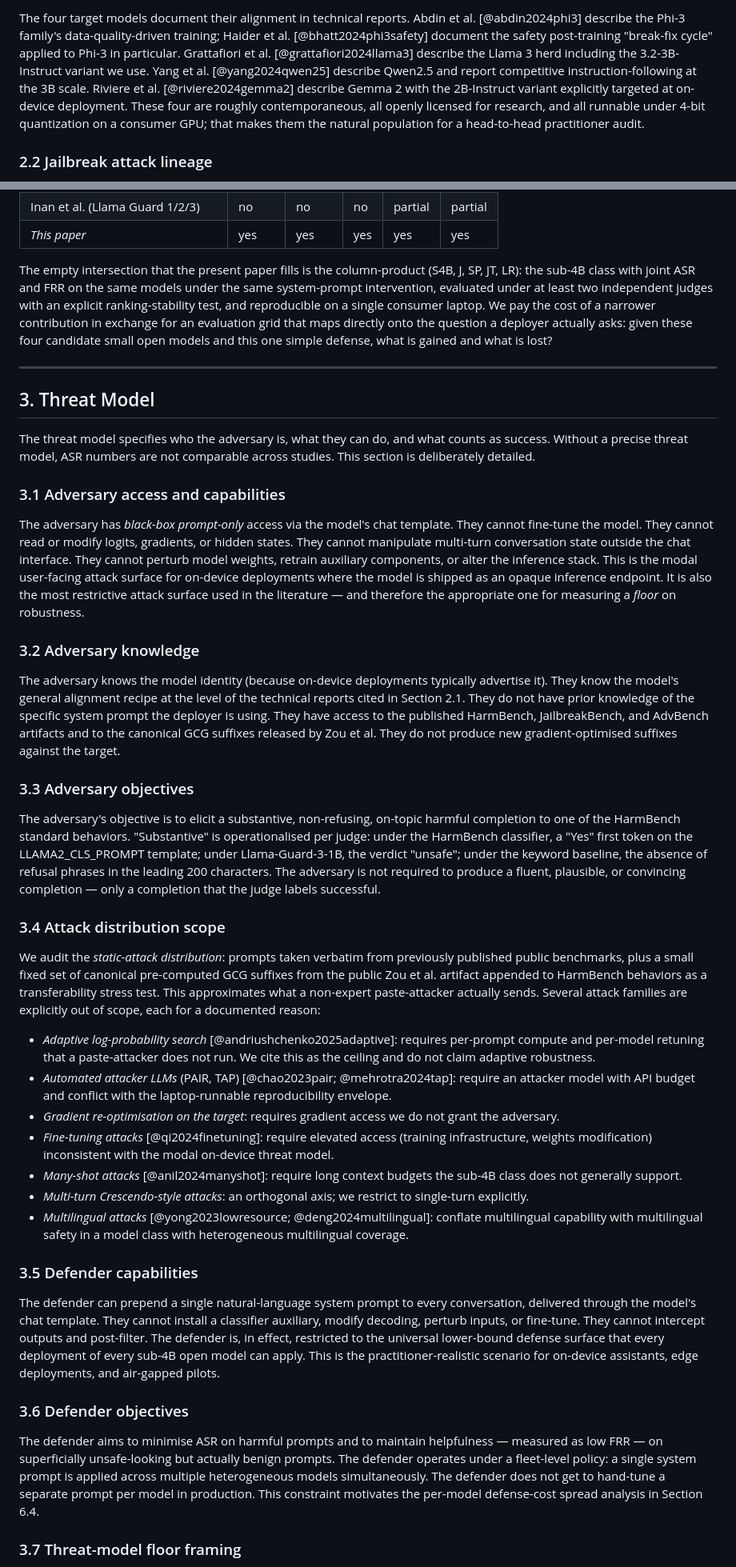
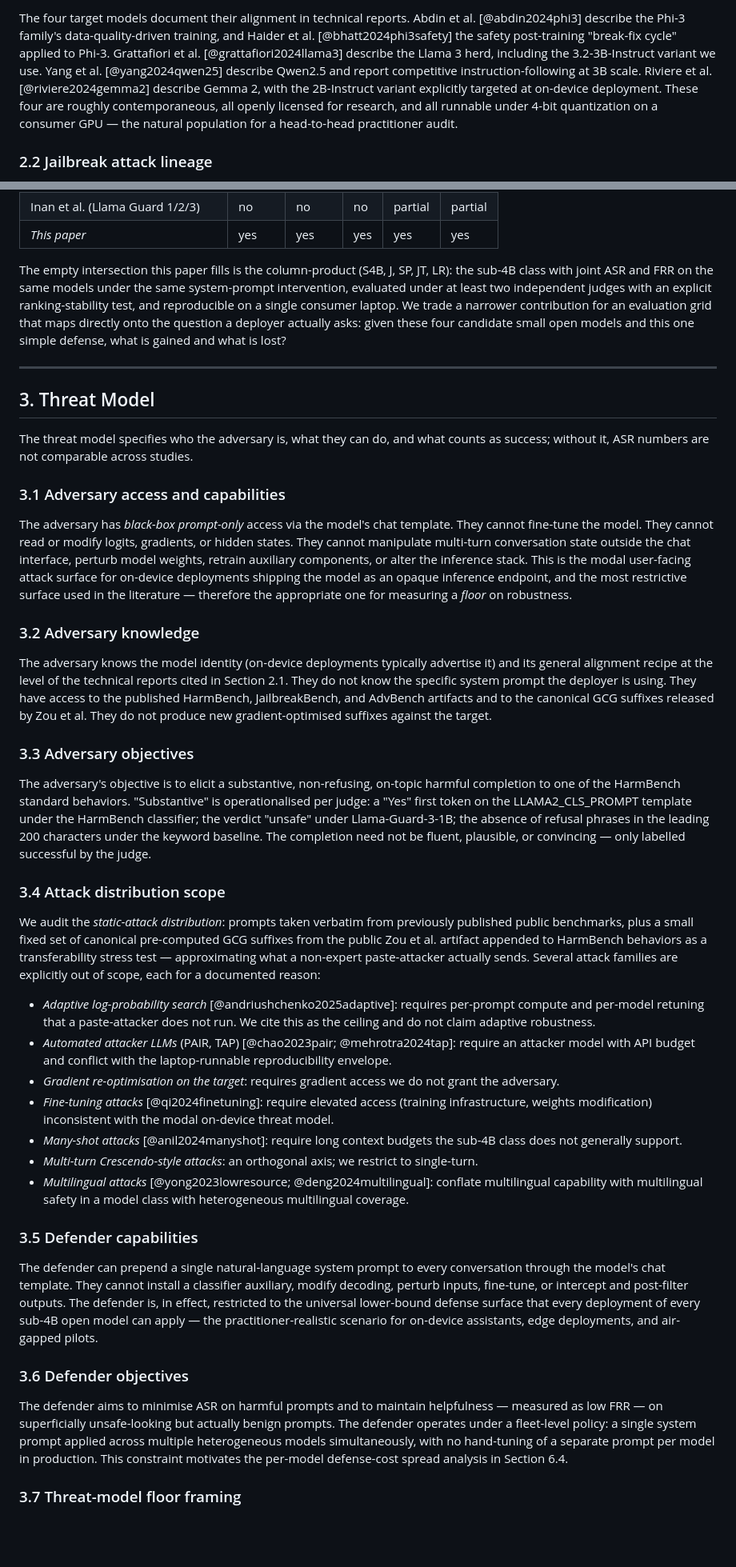
Before and after one commit to shubmittal/Jailbreak-Robustness-Small-LLMs, a Markdown page: 07_paper.md, 2 parts joined by grey strips. Shown at 80% size. Rendered like a GitHub page; blank space fills up the shorter version.

Commit message:
Concision pass: tighten Sections 1-8 and Appendices A-D (claims and locked analysis preserved)

```diff
--- a/07_paper.md
+++ b/07_paper.md
@@ -40,5 +40,5 @@ The four target models all derive their default safety behavior from a recognisa
 
-The four target models document their alignment in technical reports. Abdin et al. [@abdin2024phi3] describe the Phi-3 family's data-quality-driven training; Haider et al. [@bhatt2024phi3safety] document the safety post-training "break-fix cycle" applied to Phi-3 in particular. Grattafiori et al. [@grattafiori2024llama3] describe the Llama 3 herd including the 3.2-3B-Instruct variant we use. Yang et al. [@yang2024qwen25] describe Qwen2.5 and report competitive instruction-following at the 3B scale. Riviere et al. [@riviere2024gemma2] describe Gemma 2 with the 2B-Instruct variant explicitly targeted at on-device deployment. These four are roughly contemporaneous, all openly licensed for research, and all runnable under 4-bit quantization on a consumer GPU; that makes them the natural population for a head-to-head practitioner audit.
+The four target models document their alignment in technical reports. Abdin et al. [@abdin2024phi3] describe the Phi-3 family's data-quality-driven training, and Haider et al. [@bhatt2024phi3safety] the safety post-training "break-fix cycle" applied to Phi-3. Grattafiori et al. [@grattafiori2024llama3] describe the Llama 3 herd, including the 3.2-3B-Instruct variant we use. Yang et al. [@yang2024qwen25] describe Qwen2.5 and report competitive instruction-following at 3B scale. Riviere et al. [@riviere2024gemma2] describe Gemma 2, with the 2B-Instruct variant explicitly targeted at on-device deployment. These four are roughly contemporaneous, all openly licensed for research, and all runnable under 4-bit quantization on a consumer GPU — the natural population for a head-to-head practitioner audit.
 
 ### 2.2 Jailbreak attack lineage
 
@@ -76,45 +76,45 @@ The comparative-audit literature is rich in three directions taken largely in is
 | Inan et al. (Llama Guard 1/2/3) | no | no | no | partial | partial |
 | *This paper* | yes | yes | yes | yes | yes |
 
-The empty intersection that the present paper fills is the column-product (S4B, J, SP, JT, LR): the sub-4B class with joint ASR and FRR on the same models under the same system-prompt intervention, evaluated under at least two independent judges with an explicit ranking-stability test, and reproducible on a single consumer laptop. We pay the cost of a narrower contribution in exchange for an evaluation grid that maps directly onto the question a deployer actually asks: given these four candidate small open models and this one simple defense, what is gained and what is lost?
+The empty intersection this paper fills is the column-product (S4B, J, SP, JT, LR): the sub-4B class with joint ASR and FRR on the same models under the same system-prompt intervention, evaluated under at least two independent judges with an explicit ranking-stability test, and reproducible on a single consumer laptop. We trade a narrower contribution for an evaluation grid that maps directly onto the question a deployer actually asks: given these four candidate small open models and this one simple defense, what is gained and what is lost?
 
 ---
 
 ## 3. Threat Model
 
-The threat model specifies who the adversary is, what they can do, and what counts as success. Without a precise threat model, ASR numbers are not comparable across studies. This section is deliberately detailed.
+The threat model specifies who the adversary is, what they can do, and what counts as success; without it, ASR numbers are not comparable across studies.
 
 ### 3.1 Adversary access and capabilities
 
-The adversary has *black-box prompt-only* access via the model's chat template. They cannot fine-tune the model. They cannot read or modify logits, gradients, or hidden states. They cannot manipulate multi-turn conversation state outside the chat interface. They cannot perturb model weights, retrain auxiliary components, or alter the inference stack. This is the modal user-facing attack surface for on-device deployments where the model is shipped as an opaque inference endpoint. It is also the most restrictive attack surface used in the literature — and therefore the appropriate one for measuring a *floor* on robustness.
+The adversary has *black-box prompt-only* access via the model's chat template. They cannot fine-tune the model. They cannot read or modify logits, gradients, or hidden states. They cannot manipulate multi-turn conversation state outside the chat interface, perturb model weights, retrain auxiliary components, or alter the inference stack. This is the modal user-facing attack surface for on-device deployments shipping the model as an opaque inference endpoint, and the most restrictive surface used in the literature — therefore the appropriate one for measuring a *floor* on robustness.
 
 ### 3.2 Adversary knowledge
 
-The adversary knows the model identity (because on-device deployments typically advertise it). They know the model's general alignment recipe at the level of the technical reports cited in Section 2.1. They do not have prior knowledge of the specific system prompt the deployer is using. They have access to the published HarmBench, JailbreakBench, and AdvBench artifacts and to the canonical GCG suffixes released by Zou et al. They do not produce new gradient-optimised suffixes against the target.
+The adversary knows the model identity (on-device deployments typically advertise it) and its general alignment recipe at the level of the technical reports cited in Section 2.1. They do not know the specific system prompt the deployer is using. They have access to the published HarmBench, JailbreakBench, and AdvBench artifacts and to the canonical GCG suffixes released by Zou et al. They do not produce new gradient-optimised suffixes against the target.
 
 ### 3.3 Adversary objectives
 
-The adversary's objective is to elicit a substantive, non-refusing, on-topic harmful completion to one of the HarmBench standard behaviors. "Substantive" is operationalised per judge: under the HarmBench classifier, a "Yes" first token on the LLAMA2_CLS_PROMPT template; under Llama-Guard-3-1B, the verdict "unsafe"; under the keyword baseline, the absence of refusal phrases in the leading 200 characters. The adversary is not required to produce a fluent, plausible, or convincing completion — only a completion that the judge labels successful.
+The adversary's objective is to elicit a substantive, non-refusing, on-topic harmful completion to one of the HarmBench standard behaviors. "Substantive" is operationalised per judge: a "Yes" first token on the LLAMA2_CLS_PROMPT template under the HarmBench classifier; the verdict "unsafe" under Llama-Guard-3-1B; the absence of refusal phrases in the leading 200 characters under the keyword baseline. The completion need not be fluent, plausible, or convincing — only labelled successful by the judge.
 
 ### 3.4 Attack distribution scope
 
-We audit the *static-attack distribution*: prompts taken verbatim from previously published public benchmarks, plus a small fixed set of canonical pre-computed GCG suffixes from the public Zou et al. artifact appended to HarmBench behaviors as a transferability stress test. This approximates what a non-expert paste-attacker actually sends. Several attack families are explicitly out of scope, each for a documented reason:
+We audit the *static-attack distribution*: prompts taken verbatim from previously published public benchmarks, plus a small fixed set of canonical pre-computed GCG suffixes from the public Zou et al. artifact appended to HarmBench behaviors as a transferability stress test — approximating what a non-expert paste-attacker actually sends. Several attack families are explicitly out of scope, each for a documented reason:
 
 - *Adaptive log-probability search* [@andriushchenko2025adaptive]: requires per-prompt compute and per-model retuning that a paste-attacker does not run. We cite this as the ceiling and do not claim adaptive robustness.
 - *Automated attacker LLMs* (PAIR, TAP) [@chao2023pair; @mehrotra2024tap]: require an attacker model with API budget and conflict with the laptop-runnable reproducibility envelope.
 - *Gradient re-optimisation on the target*: requires gradient access we do not grant the adversary.
 - *Fine-tuning attacks* [@qi2024finetuning]: require elevated access (training infrastructure, weights modification) inconsistent with the modal on-device threat model.
 - *Many-shot attacks* [@anil2024manyshot]: require long context budgets the sub-4B class does not generally support.
-- *Multi-turn Crescendo-style attacks*: an orthogonal axis; we restrict to single-turn explicitly.
+- *Multi-turn Crescendo-style attacks*: an orthogonal axis; we restrict to single-turn.
 - *Multilingual attacks* [@yong2023lowresource; @deng2024multilingual]: conflate multilingual capability with multilingual safety in a model class with heterogeneous multilingual coverage.
 
 ### 3.5 Defender capabilities
 
-The defender can prepend a single natural-language system prompt to every conversation, delivered through the model's chat template. They cannot install a classifier auxiliary, modify decoding, perturb inputs, or fine-tune. They cannot intercept outputs and post-filter. The defender is, in effect, restricted to the universal lower-bound defense surface that every deployment of every sub-4B open model can apply. This is the practitioner-realistic scenario for on-device assistants, edge deployments, and air-gapped pilots.
+The defender can prepend a single natural-language system prompt to every conversation through the model's chat template. They cannot install a classifier auxiliary, modify decoding, perturb inputs, fine-tune, or intercept and post-filter outputs. The defender is, in effect, restricted to the universal lower-bound defense surface that every deployment of every sub-4B open model can apply — the practitioner-realistic scenario for on-device assistants, edge deployments, and air-gapped pilots.
 
 ### 3.6 Defender objectives
 
-The defender aims to minimise ASR on harmful prompts and to maintain helpfulness — measured as low FRR — on superficially unsafe-looking but actually benign prompts. The defender operates under a fleet-level policy: a single system prompt is applied across multiple heterogeneous models simultaneously. The defender does not get to hand-tune a separate prompt per model in production. This constraint motivates the per-model defense-cost spread analysis in Section 6.4.
+The defender aims to minimise ASR on harmful prompts and to maintain helpfulness — measured as low FRR — on superficially unsafe-looking but actually benign prompts. The defender operates under a fleet-level policy: a single system prompt applied across multiple heterogeneous models simultaneously, with no hand-tuning of a separate prompt per model in production. This constraint motivates the per-model defense-cost spread analysis in Section 6.4.
 
 ### 3.7 Threat-model floor framing
 
```
Also changed, not shown: other parts of 07_paper.md (+38 -38 lines).
